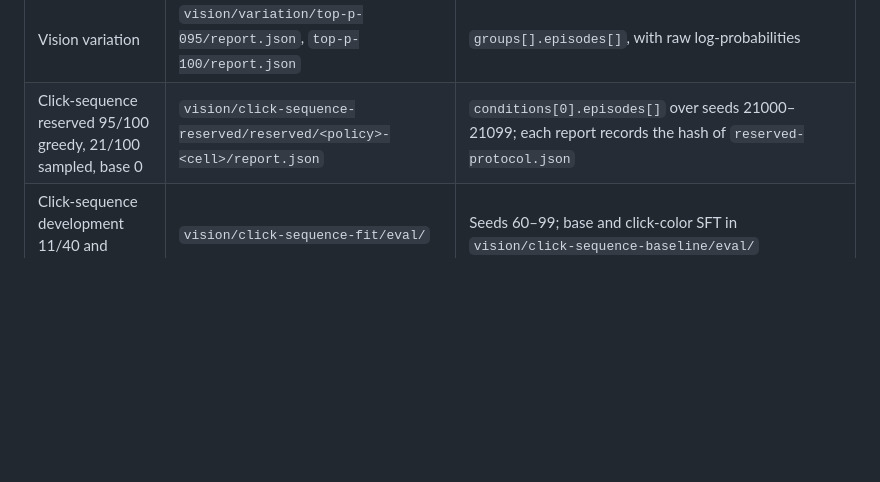
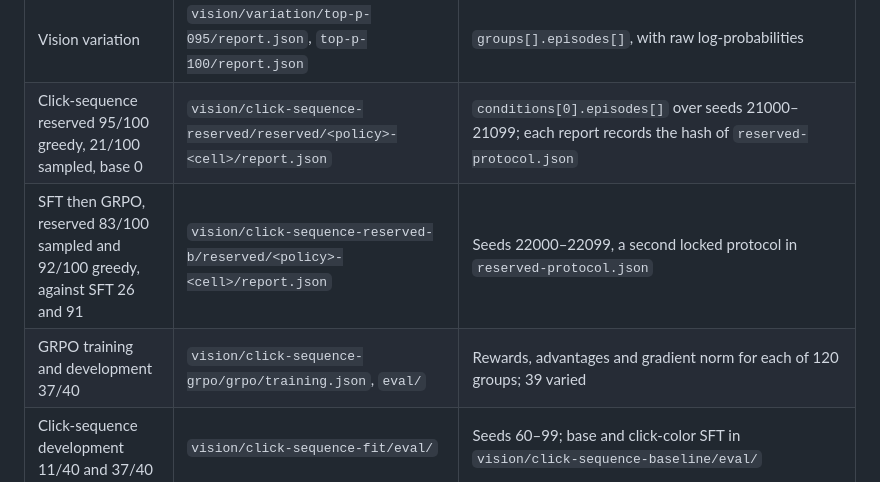
Before and after one commit to DerrickKirimi/browser-control, a Markdown page: docs/evidence-index.md, the part around the change. Rendered like a GitHub page; blank space fills up the shorter version.

```diff
--- a/docs/evidence-index.md
+++ b/docs/evidence-index.md
@@ -34,6 +34,8 @@ the `release-check` reruns don't. The reruns used the clean copy of this reposit
 | Vision matrix | `vision/frozen-matrix/<cell>/report.json` | `conditions[].episodes[]`; screenshots beside each report |
 | Vision variation | `vision/variation/top-p-095/report.json`, `top-p-100/report.json` | `groups[].episodes[]`, with raw log-probabilities |
 | Click-sequence reserved 95/100 greedy, 21/100 sampled, base 0 | `vision/click-sequence-reserved/reserved/<policy>-<cell>/report.json` | `conditions[0].episodes[]` over seeds 21000–21099; each report records the hash of `reserved-protocol.json` |
+| SFT then GRPO, reserved 83/100 sampled and 92/100 greedy, against SFT 26 and 91 | `vision/click-sequence-reserved-b/reserved/<policy>-<cell>/report.json` | Seeds 22000–22099, a second locked protocol in `reserved-protocol.json` |
+| GRPO training and development 37/40 | `vision/click-sequence-grpo/grpo/training.json`, `eval/` | Rewards, advantages and gradient norm for each of 120 groups; 39 varied |
 | Click-sequence development 11/40 and 37/40 | `vision/click-sequence-fit/eval/` | Seeds 60–99; base and click-color SFT in `vision/click-sequence-baseline/eval/` |
 | Click-sequence training | `vision/click-sequence-fit/experts/experts.json`, `sft/training.json` | 234 examples, 3 excluded layouts, 117 updates from the click-color adapter |
 | Click-color reserved 30 → 100, GRPO white-image flag | `vision/click-color-reserved/reserved/` | Seeds 21000–21099; protocol hash in each report |
```
Also changed, not shown: README.md (+33 -6 lines), docs/media/compare-sequence-base-vs-sft-21001.gif (added), docs/media/compare-sequence-sft-vs-grpo-22001.gif (added), 6 other files.
